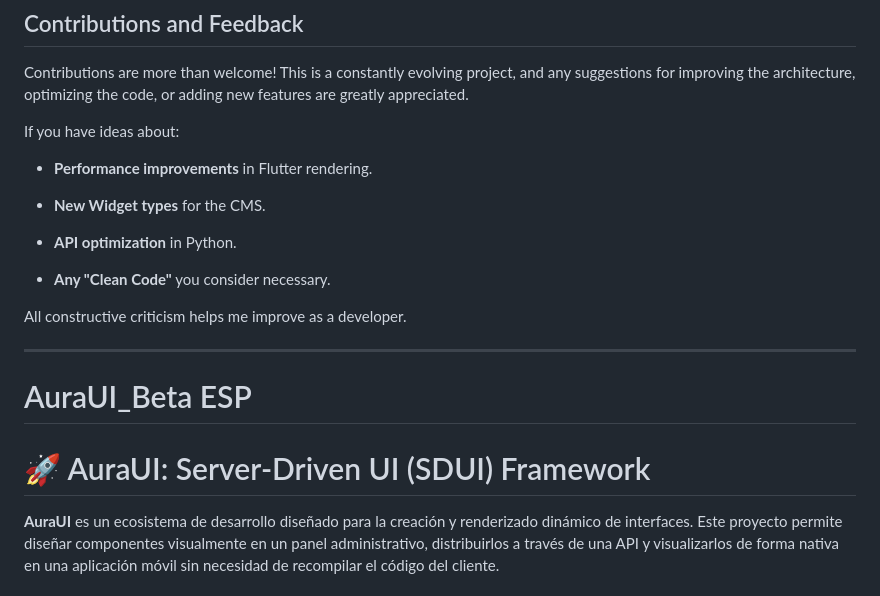
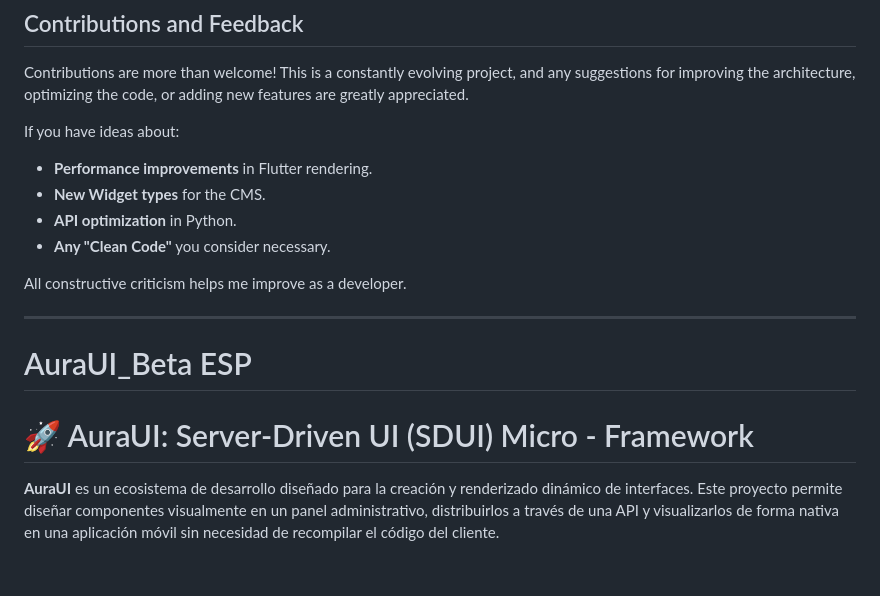
Before and after one commit to SoyDaniel27/AuraUI_Beta, a Markdown page: README.md, the part around the change. Rendered like a GitHub page.

Commit message:
Revise README for project name and content clarity
Updated project name and removed unnecessary bullet points.

```diff
--- a/README.md
+++ b/README.md
@@ -79,21 +79,16 @@ Contributions are more than welcome! This is a constantly evolving project, and
 
 If you have ideas about:
 - **Performance improvements** in Flutter rendering.
-
 - **New Widget types** for the CMS.
-
 - **API optimization** in Python.
-
 - **Any "Clean Code"** you consider necessary.
 
 All constructive criticism helps me improve as a developer.
 
 ---
 
-
-
 # AuraUI_Beta ESP
-# 🚀 AuraUI: Server-Driven UI (SDUI) Framework
+# 🚀 AuraUI: Server-Driven UI (SDUI) Micro - Framework
 
 **AuraUI** es un ecosistema de desarrollo diseñado para la creación y renderizado dinámico de interfaces. Este proyecto permite diseñar componentes visualmente en un panel administrativo, distribuirlos a través de una API y visualizarlos de forma nativa en una aplicación móvil sin necesidad de recompilar el código del cliente.
 
```
